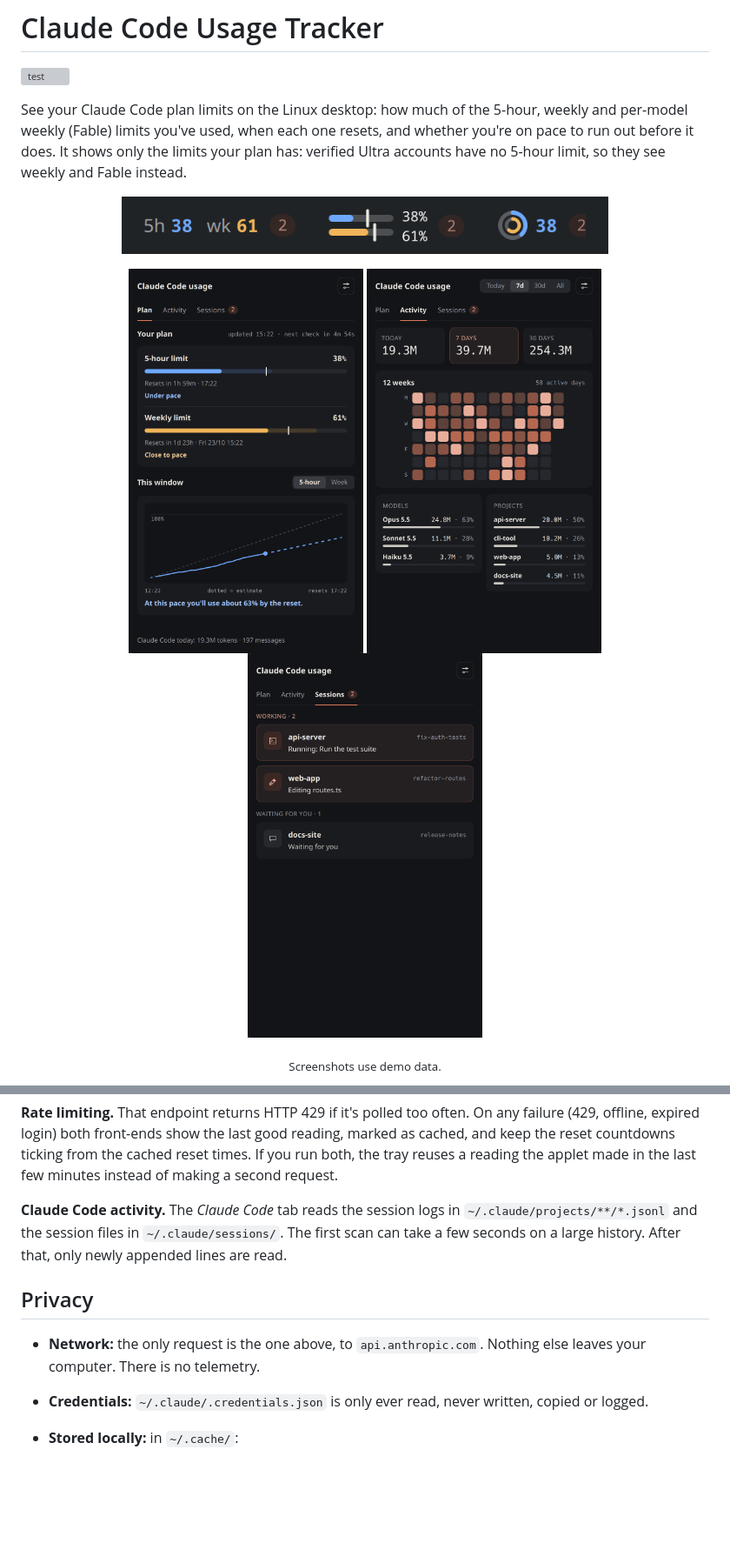
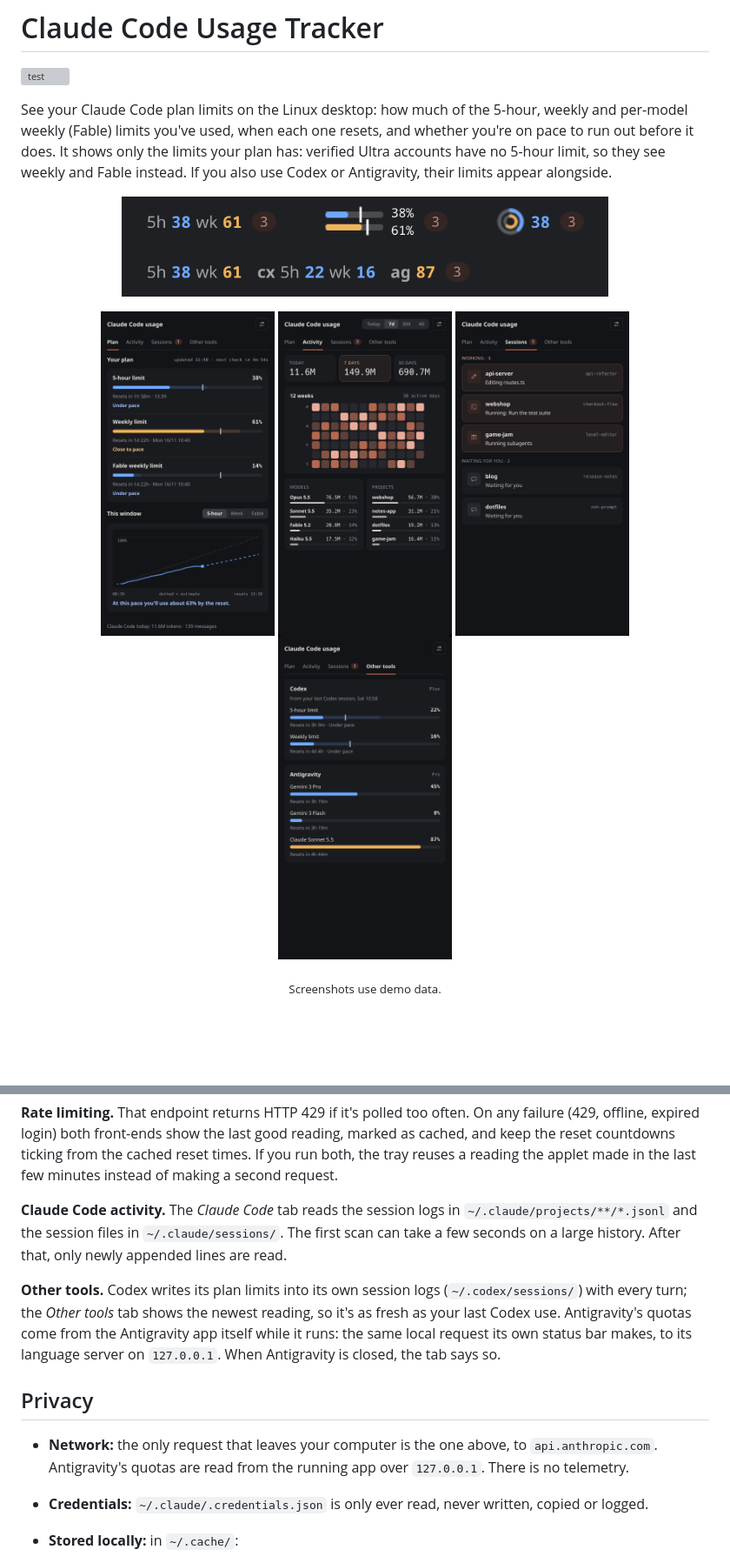
Before and after one commit to imdizmo/claude-usage-tracker, a Markdown page: README.md, 2 parts joined by grey strips. Shown at 87% size. Rendered like a GitHub page; pictures changed too: docs/activity.png, docs/others.png (added), docs/panel.png; blank space fills up the shorter version; grey boxes are pictures that could not be loaded.

```diff
--- a/README.md
+++ b/README.md
@@ -6,6 +6,7 @@ See your Claude Code plan limits on the Linux desktop: how much of the 5-hour,
 weekly and per-model weekly (Fable) limits you've used, when each one resets,
 and whether you're on pace to run out before it does. It shows only the limits
 your plan has: verified Ultra accounts have no 5-hour limit, so they see weekly
-and Fable instead.
+and Fable instead. If you also use Codex or Antigravity, their limits appear
+alongside.
 
 <p align="center">
@@ -13,8 +14,9 @@ and Fable instead.
 </p>
 <p align="center">
-  <img src="docs/plan.png" width="270" alt="Plan tab: both limits with pace markers and forecasts, a chart of the current 5-hour window, and a verdict">
-  <img src="docs/activity.png" width="270" alt="Activity tab: tokens for today, 7 and 30 days, a 12-week activity grid, and models and projects ranked by tokens">
-  <img src="docs/sessions.png" width="270" alt="Sessions tab: running Claude Code sessions grouped into working and waiting for you">
+  <img src="docs/plan.png" width="200" alt="Plan tab: 5-hour, weekly and Fable limits with pace markers and forecasts, a chart of the current 5-hour window, and a verdict">
+  <img src="docs/activity.png" width="200" alt="Activity tab: tokens for today, 7 and 30 days, a 12-week activity grid, and models and projects ranked by tokens">
+  <img src="docs/sessions.png" width="200" alt="Sessions tab: running Claude Code sessions grouped into working and waiting for you">
+  <img src="docs/others.png" width="200" alt="Other tools tab: Codex 5-hour and weekly limits, and Antigravity quotas per model">
 </p>
 <p align="center"><sub>Screenshots use demo data.</sub></p>
 
@@ -144,10 +158,18 @@ last few minutes instead of making a second request.
 The first scan can take a few seconds on a large history. After that, only
 newly appended lines are read.
 
+**Other tools.** Codex writes its plan limits into its own session logs
+(`~/.codex/sessions/`) with every turn; the *Other tools* tab shows the newest
+reading, so it's as fresh as your last Codex use. Antigravity's quotas come
+from the Antigravity app itself while it runs: the same local request its own
+status bar makes, to its language server on `127.0.0.1`. When Antigravity is
+closed, the tab says so.
+
 ## Privacy
 
-- **Network:** the only request is the one above, to `api.anthropic.com`.
-  Nothing else leaves your computer. There is no telemetry.
+- **Network:** the only request that leaves your computer is the one above, to
+  `api.anthropic.com`. Antigravity's quotas are read from the running app over
+  `127.0.0.1`. There is no telemetry.
 - **Credentials:** `~/.claude/.credentials.json` is only ever read, never
   written, copied or logged.
 - **Stored locally:** in `~/.cache/`:
```
Also changed, not shown: other parts of README.md (+20 -7 lines), docs/settings.png, 7 other files.
